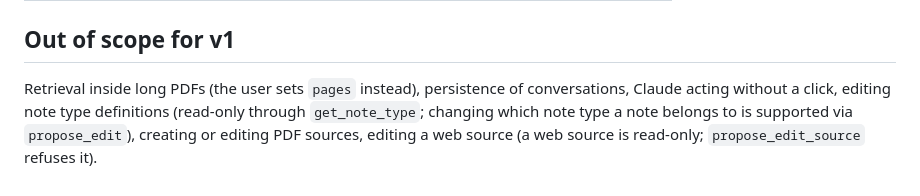
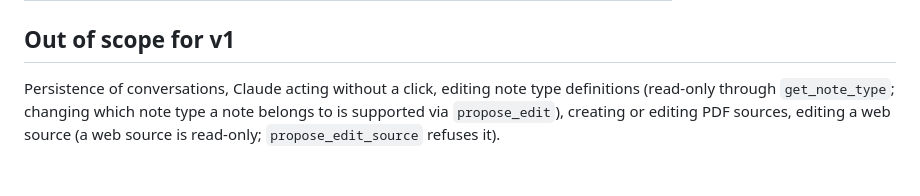
Before and after one commit to Vaillus/anki_assistant, a Markdown page: specs/chat.md, the part around the change. Rendered like a GitHub page.

```diff
--- a/specs/chat.md
+++ b/specs/chat.md
@@ -133,4 +133,4 @@ Nothing else in the chat writes to Anki; undo lives in the [workspace](./workspa
 
 ## Out of scope for v1
 
-Retrieval inside long PDFs (the user sets `pages` instead), persistence of conversations, Claude acting without a click, editing note type definitions (read-only through `get_note_type`; changing which note type a note belongs to is supported via `propose_edit`), creating or editing PDF sources, editing a web source (a web source is read-only; `propose_edit_source` refuses it).
+Persistence of conversations, Claude acting without a click, editing note type definitions (read-only through `get_note_type`; changing which note type a note belongs to is supported via `propose_edit`), creating or editing PDF sources, editing a web source (a web source is read-only; `propose_edit_source` refuses it).
```
Also changed, not shown: specs/sources.md (+10 -8 lines).
